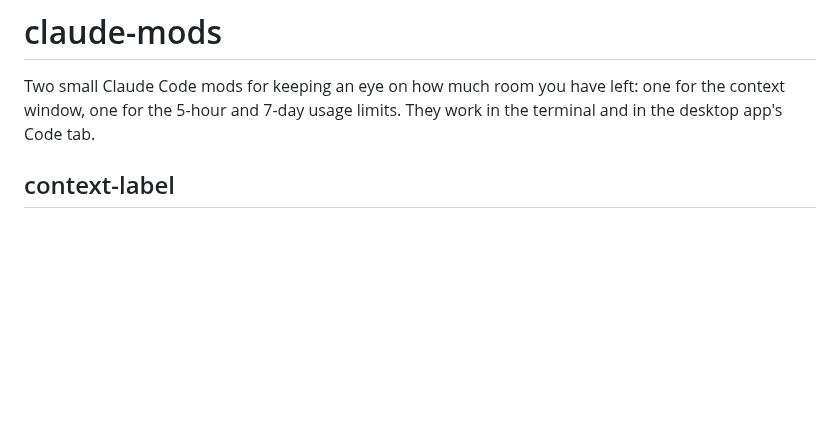
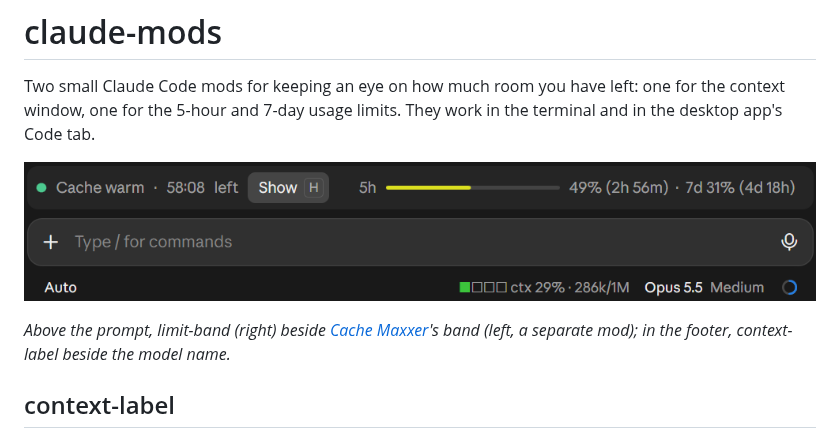
Before and after one commit to pdrive/prompt-gauges, a Markdown page: README.md, the part around the change. GitHub-like rendering; pictures changed too: docs/screenshot.png (added); blank space fills up the shorter version.

Commit message:
README: screenshot
Co-Authored-By: Claude Opus 5.5 <noreply@anthropic.com>

```diff
--- a/README.md
+++ b/README.md
@@ -1,6 +1,10 @@
 # claude-mods
 
 Two small Claude Code mods for keeping an eye on how much room you have left: one for the context window, one for the 5-hour and 7-day usage limits. They work in the terminal and in the desktop app's Code tab.
+
+![limit-band above the prompt and context-label in the footer, in the desktop app](docs/screenshot.png)
+
+*Above the prompt, limit-band (right) beside [Cache Maxxer](https://github.com/vayaan-labs/plugins)'s band (left, a separate mod); in the footer, context-label beside the model name.*
 
 ## context-label
 
```
